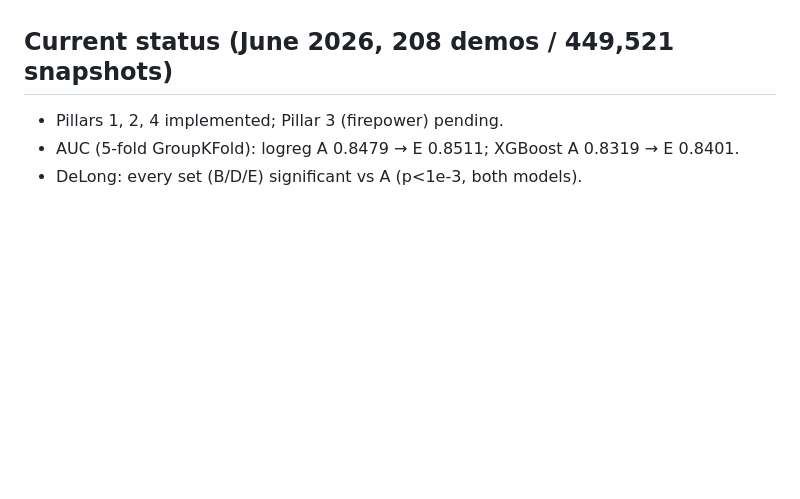
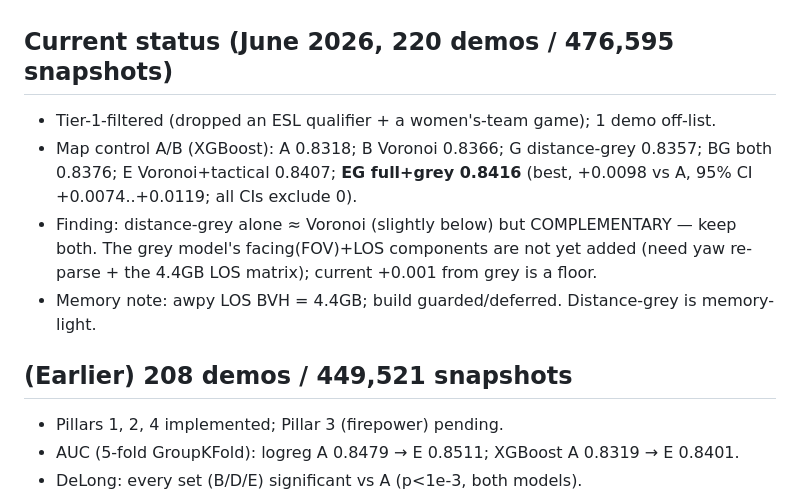
Before and after one commit to Henry1145141919810/CS2_Win_Probability_Model, a Markdown page: docs/methodology.md, the part around the change. GitHub-like rendering; blank space fills up the shorter version.

Commit message:
Update methodology: 220-demo dataset, Voronoi-vs-grey A/B results
Co-Authored-By: Claude Opus 4.8 <noreply@anthropic.com>

```diff
--- a/docs/methodology.md
+++ b/docs/methodology.md
@@ -53,7 +53,17 @@ AUC vs time. The second at which the full model diverges from Model A is the
 - Implemented: `train_pipeline.py --bootstrap B` (metric-level match block bootstrap on
   fixed OOF predictions; the full-retrain variant is the heavier cloud job).
 
-## Current status (June 2026, 208 demos / 449,521 snapshots)
+## Current status (June 2026, 220 demos / 476,595 snapshots)
+- Tier-1-filtered (dropped an ESL qualifier + a women's-team game); 1 demo off-list.
+- Map control A/B (XGBoost): A 0.8318; B Voronoi 0.8366; G distance-grey 0.8357;
+  BG both 0.8376; E Voronoi+tactical 0.8407; **EG full+grey 0.8416** (best, +0.0098 vs A,
+  95% CI +0.0074..+0.0119; all CIs exclude 0).
+- Finding: distance-grey alone ≈ Voronoi (slightly below) but COMPLEMENTARY — keep both.
+  The grey model's facing(FOV)+LOS components are not yet added (need yaw re-parse + the
+  4.4GB LOS matrix); current +0.001 from grey is a floor.
+- Memory note: awpy LOS BVH = 4.4GB; build guarded/deferred. Distance-grey is memory-light.
+
+## (Earlier) 208 demos / 449,521 snapshots
 - Pillars 1, 2, 4 implemented; Pillar 3 (firepower) pending.
 - AUC (5-fold GroupKFold): logreg A 0.8479 → E 0.8511; XGBoost A 0.8319 → E 0.8401.
 - DeLong: every set (B/D/E) significant vs A (p<1e-3, both models).
```
